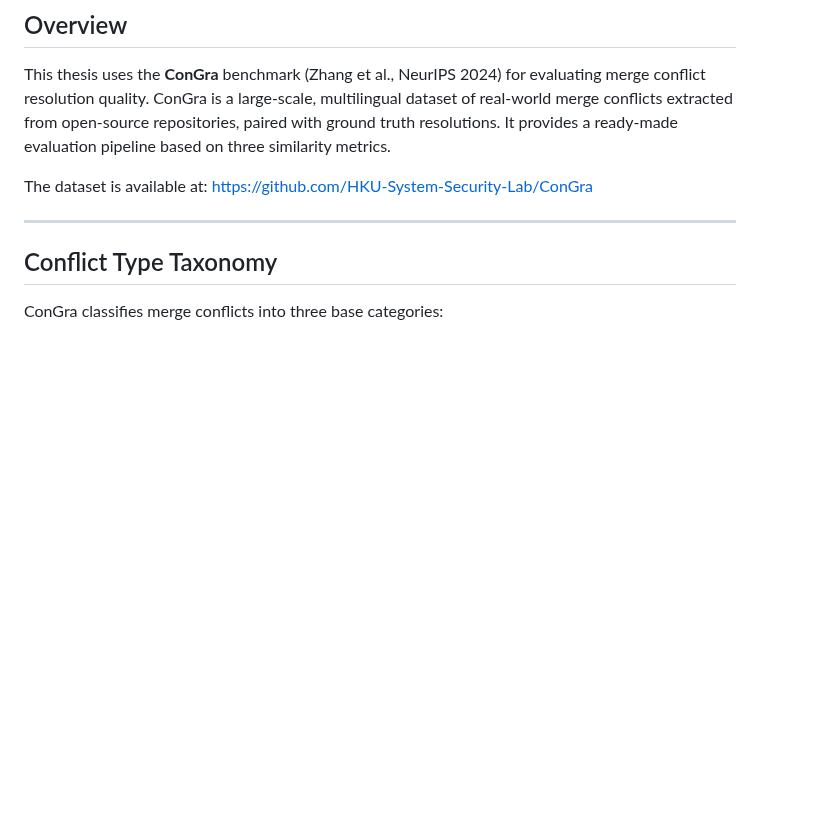
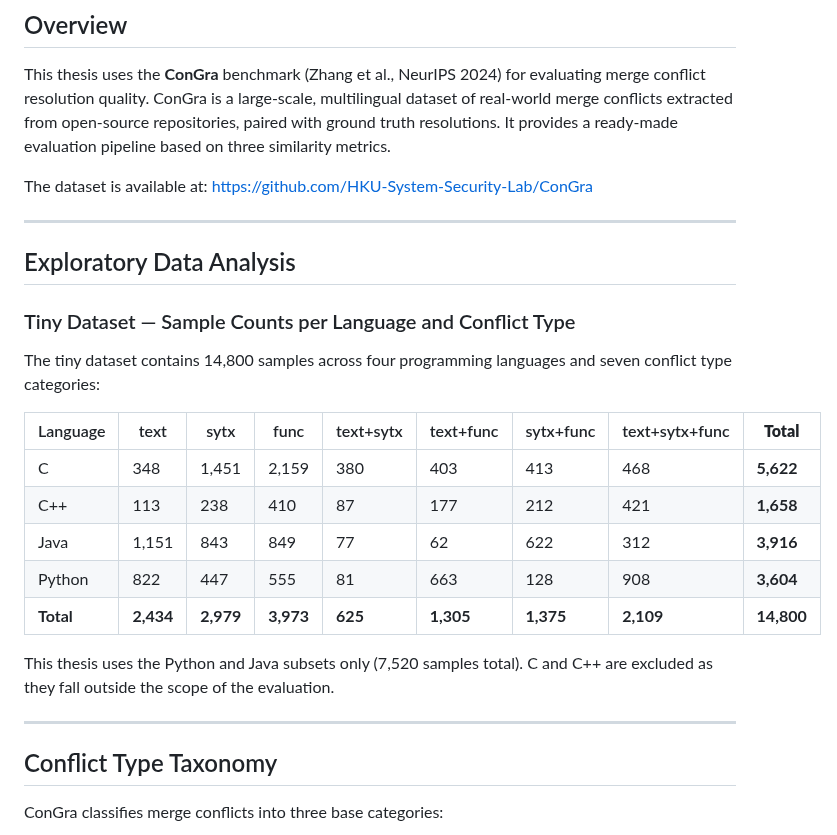
Before and after one commit to bdravec/merge-conflict-skill, a Markdown page: docs/eda_dataset.md, the part around the change. GitHub-like rendering; blank space fills up the shorter version.

Commit message:
EDA: tiny dataset sample counts per language and conflict type, closes #29

```diff
--- a/docs/eda_dataset.md
+++ b/docs/eda_dataset.md
@@ -5,6 +5,24 @@
 This thesis uses the **ConGra** benchmark (Zhang et al., NeurIPS 2024) for evaluating merge conflict resolution quality. ConGra is a large-scale, multilingual dataset of real-world merge conflicts extracted from open-source repositories, paired with ground truth resolutions. It provides a ready-made evaluation pipeline based on three similarity metrics.
 
 The dataset is available at: https://github.com/HKU-System-Security-Lab/ConGra
+
+---
+
+## Exploratory Data Analysis
+
+### Tiny Dataset — Sample Counts per Language and Conflict Type
+
+The tiny dataset contains 14,800 samples across four programming languages and seven conflict type categories:
+
+| Language | text | sytx | func | text+sytx | text+func | sytx+func | text+sytx+func | **Total** |
+|---|---|---|---|---|---|---|---|---|
+| C | 348 | 1,451 | 2,159 | 380 | 403 | 413 | 468 | **5,622** |
+| C++ | 113 | 238 | 410 | 87 | 177 | 212 | 421 | **1,658** |
+| Java | 1,151 | 843 | 849 | 77 | 62 | 622 | 312 | **3,916** |
+| Python | 822 | 447 | 555 | 81 | 663 | 128 | 908 | **3,604** |
+| **Total** | **2,434** | **2,979** | **3,973** | **625** | **1,305** | **1,375** | **2,109** | **14,800** |
+
+This thesis uses the Python and Java subsets only (7,520 samples total). C and C++ are excluded as they fall outside the scope of the evaluation.
 
 ---
 
```
